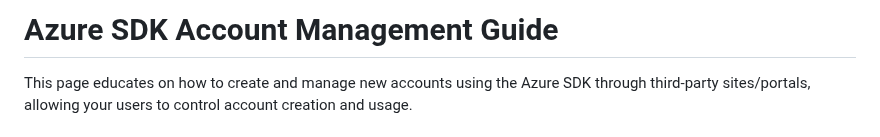
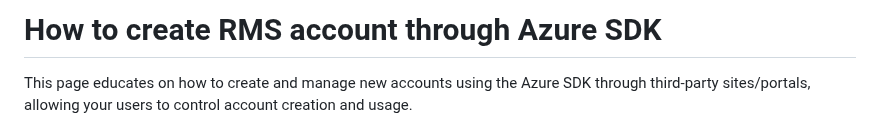
Before and after one commit to Ravnur-Inc/ams-api-replacement-demo-app, a Markdown page: docs/create-account.md, the part around the change. Drawn GitHub-style.

```diff
--- a/docs/create-account.md
+++ b/docs/create-account.md
@@ -1,4 +1,4 @@
-# Azure SDK Account Management Guide
+# How to create RMS account through Azure SDK
 
 This page educates on how to create and manage new accounts using the Azure SDK through third-party sites/portals, allowing your users to control account creation and usage.
 
```
